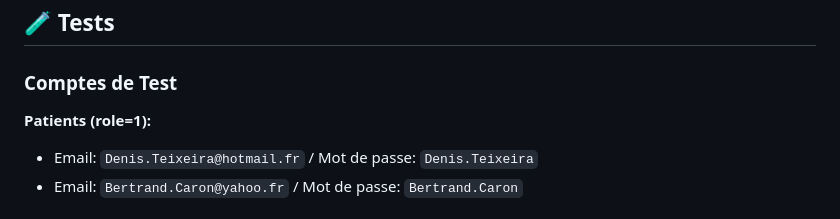
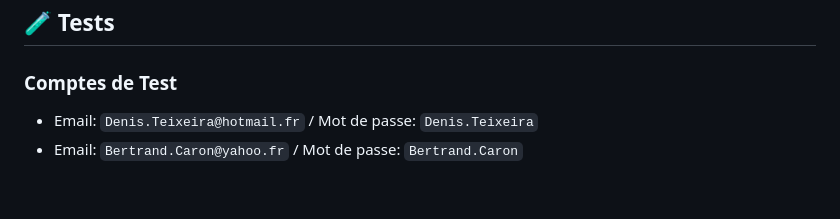
Before and after one commit to fefe168dd/AbricotDepot, a Markdown page: README.md, the part around the change. Drawn GitHub-style; blank space fills up the shorter version.

Commit message:
correction README

```diff
--- a/README.md
+++ b/README.md
@@ -30,7 +30,6 @@ curl http://localhost:11000/
 ## 🧪 Tests
 
 ### Comptes de Test
-**Patients (role=1):**
 - Email: `Denis.Teixeira@hotmail.fr` / Mot de passe: `Denis.Teixeira`
 - Email: `Bertrand.Caron@yahoo.fr` / Mot de passe: `Bertrand.Caron`
 
```
